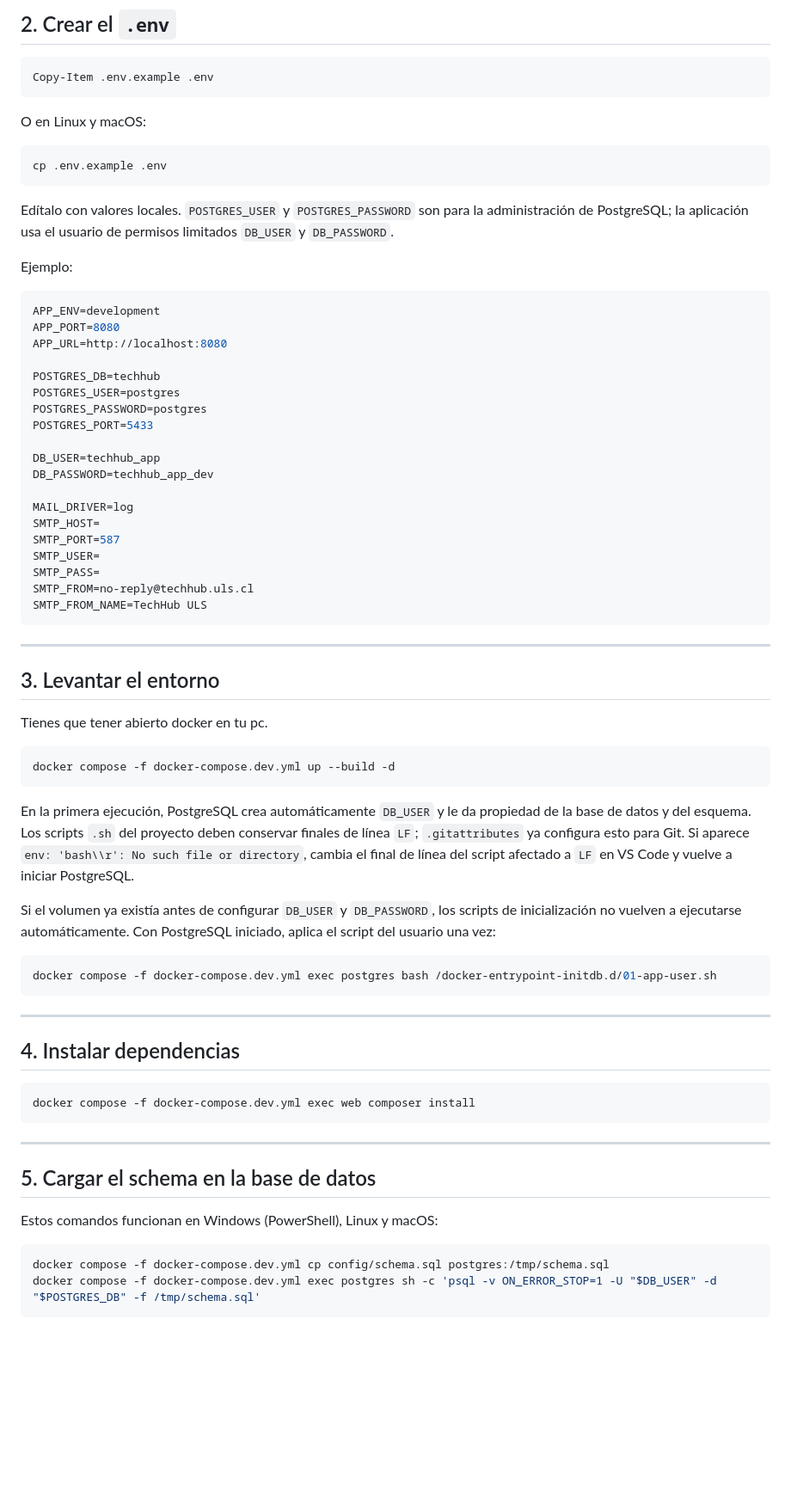
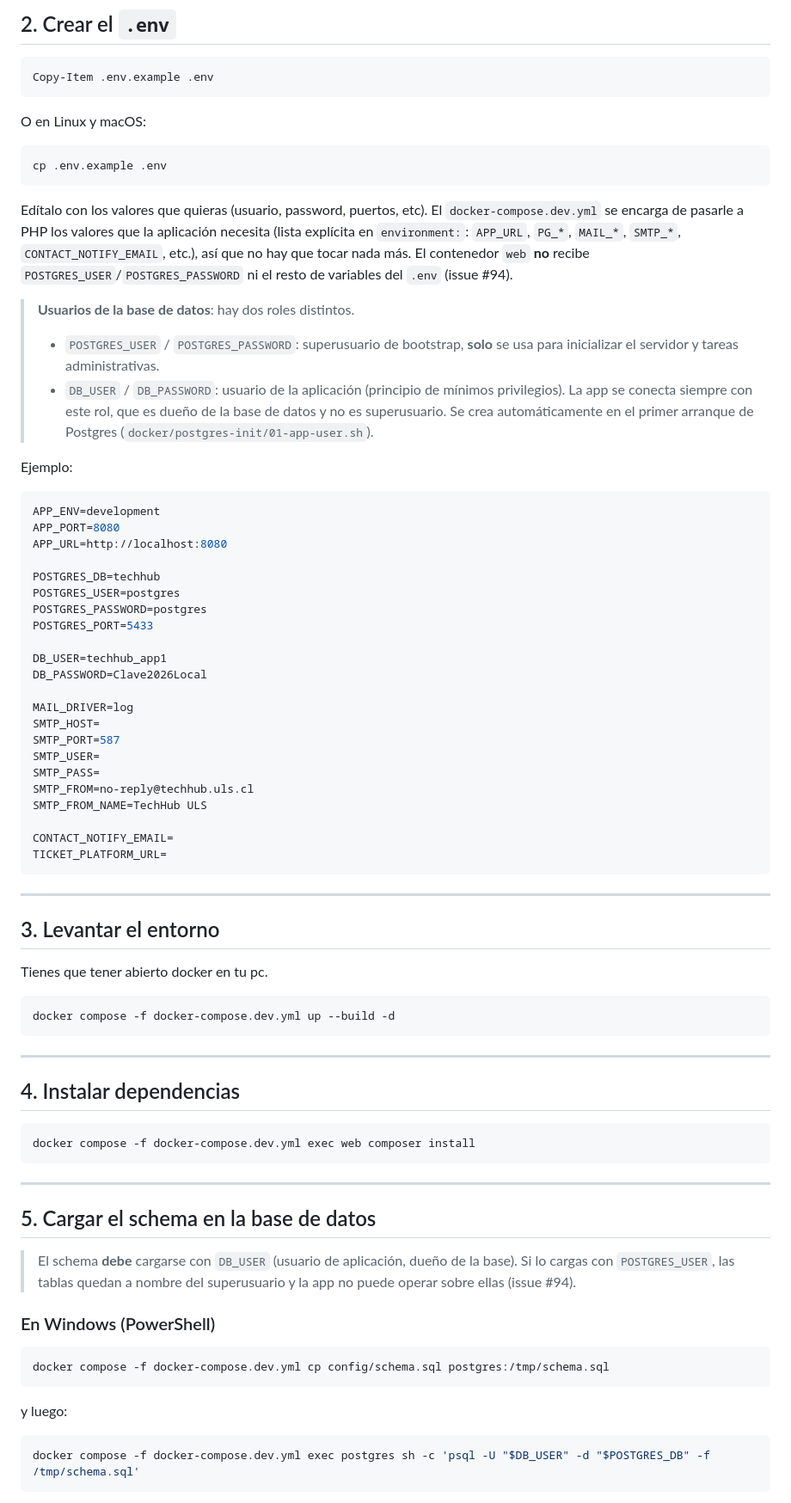
Before and after one commit to vicentecampana-svg/PPII-004-PPII-005, a Markdown page: README.dev.md, the part around one of its changes. Shown at 86% size. GitHub-like rendering; blank space fills up the shorter version.

Commit message:
reedme.dev de la rama main
pasar el reedme.dev de main a test

````diff
--- a/README.dev.md
+++ b/README.dev.md
@@ -30,9 +30,20 @@ O en Linux y macOS:
 cp .env.example .env
 ```
 
-Edítalo con valores locales. `POSTGRES_USER` y `POSTGRES_PASSWORD` son para la
-administración de PostgreSQL; la aplicación usa el usuario de permisos
-limitados `DB_USER` y `DB_PASSWORD`.
+Edítalo con los valores que quieras (usuario, password, puertos, etc). El
+`docker-compose.dev.yml` se encarga de pasarle a PHP los valores que la
+aplicación necesita (lista explícita en `environment:`: `APP_URL`, `PG_*`,
+`MAIL_*`, `SMTP_*`, `CONTACT_NOTIFY_EMAIL`, etc.), así que no hay que tocar
+nada más. El contenedor `web` **no** recibe `POSTGRES_USER`/`POSTGRES_PASSWORD`
+ni el resto de variables del `.env` (issue #94).
+
+> **Usuarios de la base de datos**: hay dos roles distintos.
+> - `POSTGRES_USER` / `POSTGRES_PASSWORD`: superusuario de bootstrap, **solo**
+>   se usa para inicializar el servidor y tareas administrativas.
+> - `DB_USER` / `DB_PASSWORD`: usuario de la aplicación (principio de mínimos
+>   privilegios). La app se conecta siempre con este rol, que es dueño de la
+>   base de datos y no es superusuario. Se crea automáticamente en el primer
+>   arranque de Postgres (`docker/postgres-init/01-app-user.sh`).
 
 Ejemplo:
 
@@ -46,8 +57,8 @@ POSTGRES_USER=postgres
 POSTGRES_PASSWORD=postgres
 POSTGRES_PORT=5433
 
-DB_USER=techhub_app
-DB_PASSWORD=techhub_app_dev
+DB_USER=techhub_app1
+DB_PASSWORD=Clave2026Local
 
 MAIL_DRIVER=log
 SMTP_HOST=
@@ -56,6 +67,9 @@ SMTP_USER=
 SMTP_PASS=
 SMTP_FROM=no-reply@techhub.uls.cl
 SMTP_FROM_NAME=TechHub ULS
+
+CONTACT_NOTIFY_EMAIL=
+TICKET_PLATFORM_URL=
 ```
 
 ---
@@ -66,20 +80,6 @@ Tienes que tener abierto docker en tu pc.
 
 ```bash
 docker compose -f docker-compose.dev.yml up --build -d
-```
-
-En la primera ejecución, PostgreSQL crea automáticamente `DB_USER` y le da
-propiedad de la base de datos y del esquema. Los scripts `.sh` del proyecto
-deben conservar finales de línea `LF`; `.gitattributes` ya configura esto para
-Git. Si aparece `env: 'bash\\r': No such file or directory`, cambia el final
-de línea del script afectado a `LF` en VS Code y vuelve a iniciar PostgreSQL.
-
-Si el volumen ya existía antes de configurar `DB_USER` y `DB_PASSWORD`, los
-scripts de inicialización no vuelven a ejecutarse automáticamente. Con
-PostgreSQL iniciado, aplica el script del usuario una vez:
-
-```bash
-docker compose -f docker-compose.dev.yml exec postgres bash /docker-entrypoint-initdb.d/01-app-user.sh
 ```
 
 ---
@@ -93,9 +93,16 @@ docker compose -f docker-compose.dev.yml exec web composer install
 ---
 ## 5. Cargar el schema en la base de datos
 
-Estos comandos funcionan en Windows (PowerShell), Linux y macOS:
+> El schema **debe** cargarse con `DB_USER` (usuario de aplicación, dueño de
+> la base). Si lo cargas con `POSTGRES_USER`, las tablas quedan a nombre del
+> superusuario y la app no puede operar sobre ellas (issue #94).
+
+### En Windows (PowerShell)
+```powershell
+docker compose -f docker-compose.dev.yml cp config/schema.sql postgres:/tmp/schema.sql
+```
+y luego:
 
 ```powershell
-docker compose -f docker-compose.dev.yml cp config/schema.sql postgres:/tmp/schema.sql
-docker compose -f docker-compose.dev.yml exec postgres sh -c 'psql -v ON_ERROR_STOP=1 -U "$DB_USER" -d "$POSTGRES_DB" -f /tmp/schema.sql'
+docker compose -f docker-compose.dev.yml exec postgres sh -c 'psql -U "$DB_USER" -d "$POSTGRES_DB" -f /tmp/schema.sql'
 ```
````
Also changed, not shown: other parts of README.dev.md (+23 -2 lines).
